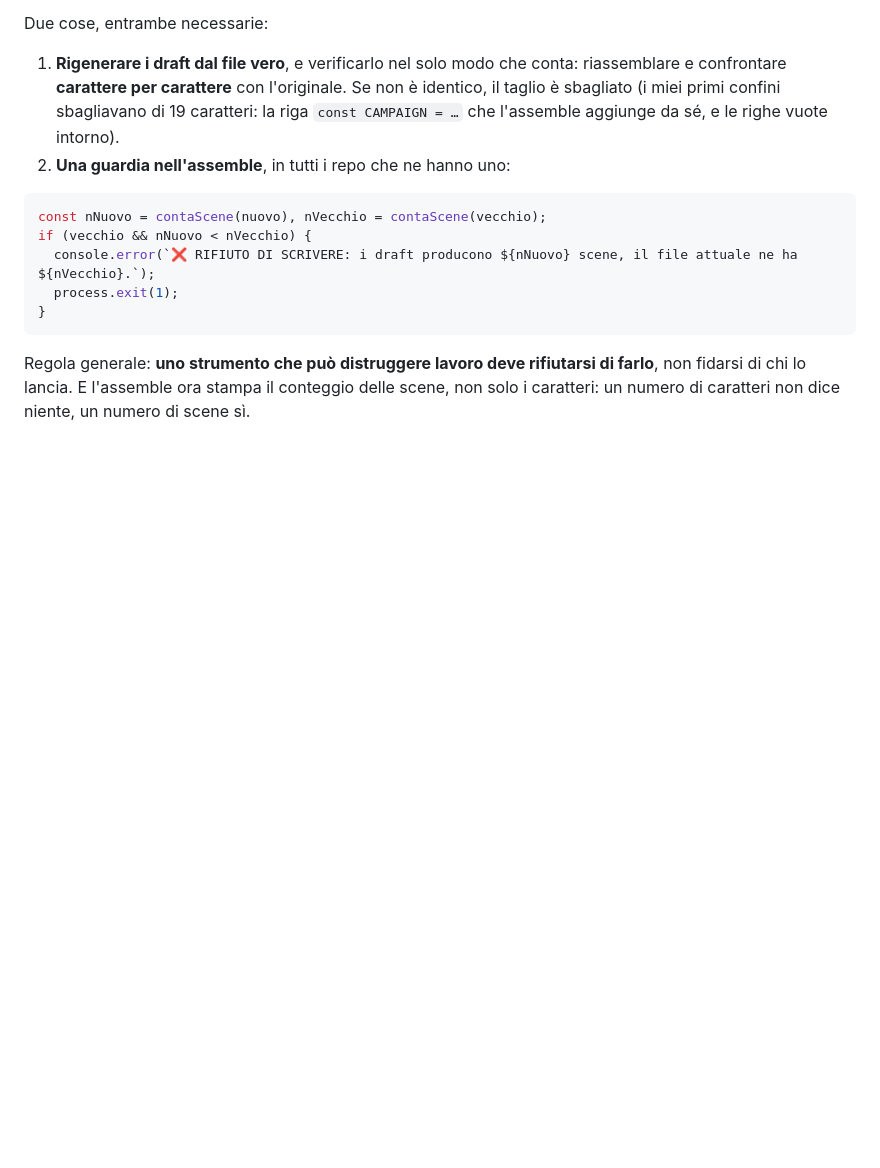
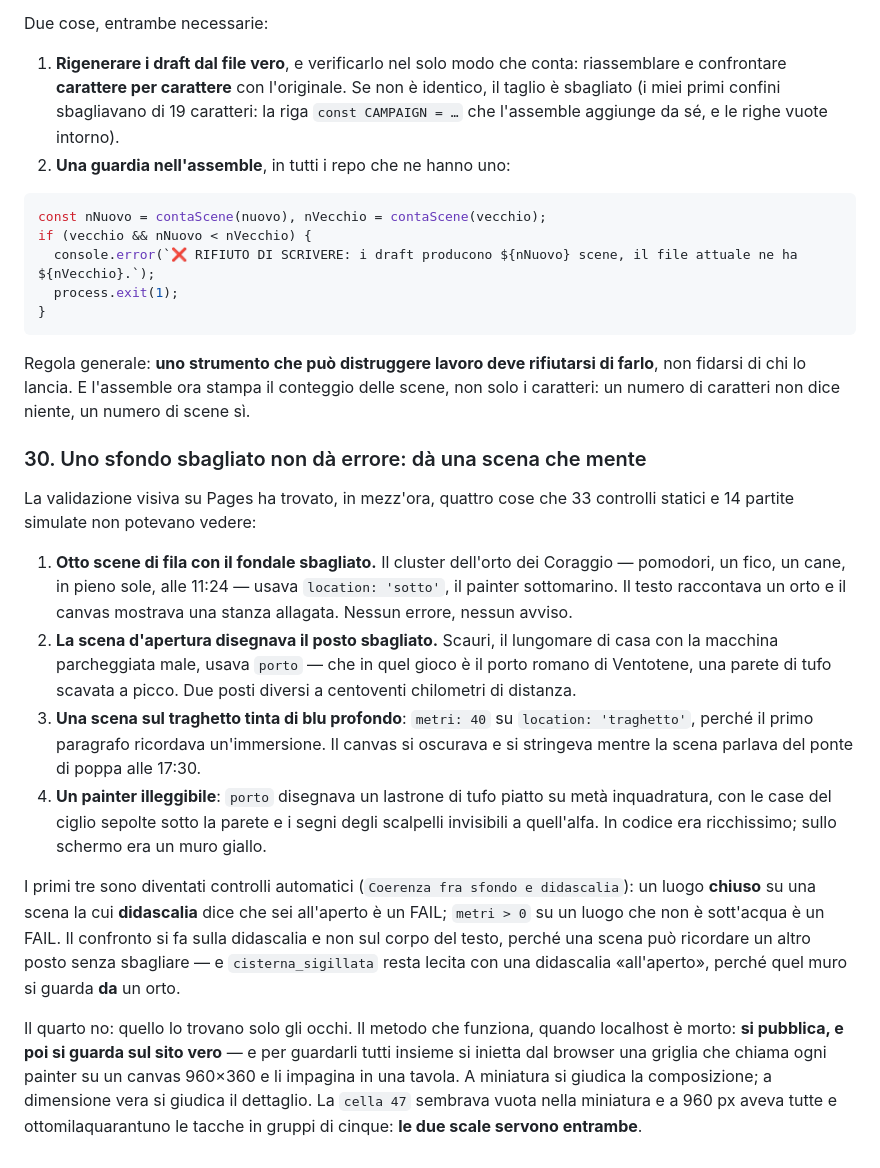
Before and after one commit to Galiv04/dnd-motore, a Markdown page: docs/LESSONS-LEARNED.md, the part around the change. GitHub-like rendering; blank space fills up the shorter version.

Commit message:
LESSON 30: uno sfondo sbagliato non dà errore, dà una scena che mente
La verifica visiva su Pages ha trovato in mezz'ora quattro cose che 33 controlli
statici e 14 partite simulate non potevano vedere: otto scene di un orto in pieno
sole che disegnavano il fondale sottomarino, la scena d'apertura che mostrava un
posto a centoventi chilometri da dove si svolge, una scena sul traghetto tinta di
blu profondo, e un painter ricchissimo in codice e illeggibile sullo schermo.

I primi tre sono diventati controlli automatici; il quarto lo trovano solo gli
occhi, e il metodo è: pubblicare, poi guardare sul sito vero, con una griglia di
tutti i painter iniettata dal browser — a miniatura per la composizione, a
dimensione vera per il dettaglio.

Co-Authored-By: Claude Fable 5 <noreply@anthropic.com>

```diff
--- a/docs/LESSONS-LEARNED.md
+++ b/docs/LESSONS-LEARNED.md
@@ -587,3 +587,34 @@ if (vecchio && nNuovo < nVecchio) {
 Regola generale: **uno strumento che può distruggere lavoro deve rifiutarsi di farlo**, non fidarsi
 di chi lo lancia. E l'assemble ora stampa il conteggio delle scene, non solo i caratteri: un numero
 di caratteri non dice niente, un numero di scene sì.
+
+### 30. Uno sfondo sbagliato non dà errore: dà una scena che mente
+
+La validazione visiva su Pages ha trovato, in mezz'ora, quattro cose che 33 controlli statici e 14
+partite simulate non potevano vedere:
+
+1. **Otto scene di fila con il fondale sbagliato.** Il cluster dell'orto dei Coraggio — pomodori, un
+   fico, un cane, in pieno sole, alle 11:24 — usava `location: 'sotto'`, il painter sottomarino. Il
+   testo raccontava un orto e il canvas mostrava una stanza allagata. Nessun errore, nessun avviso.
+2. **La scena d'apertura disegnava il posto sbagliato.** Scauri, il lungomare di casa con la macchina
+   parcheggiata male, usava `porto` — che in quel gioco è il porto romano di Ventotene, una parete di
+   tufo scavata a picco. Due posti diversi a centoventi chilometri di distanza.
+3. **Una scena sul traghetto tinta di blu profondo**: `metri: 40` su `location: 'traghetto'`, perché
+   il primo paragrafo ricordava un'immersione. Il canvas si oscurava e si stringeva mentre la scena
+   parlava del ponte di poppa alle 17:30.
+4. **Un painter illeggibile**: `porto` disegnava un lastrone di tufo piatto su metà inquadratura, con
+   le case del ciglio sepolte sotto la parete e i segni degli scalpelli invisibili a quell'alfa.
+   In codice era ricchissimo; sullo schermo era un muro giallo.
+
+I primi tre sono diventati controlli automatici (`Coerenza fra sfondo e didascalia`): un luogo
+**chiuso** su una scena la cui **didascalia** dice che sei all'aperto è un FAIL; `metri > 0` su un
+luogo che non è sott'acqua è un FAIL. Il confronto si fa sulla didascalia e non sul corpo del testo,
+perché una scena può ricordare un altro posto senza sbagliare — e `cisterna_sigillata` resta lecita
+con una didascalia «all'aperto», perché quel muro si guarda **da** un orto.
+
+Il quarto no: quello lo trovano solo gli occhi. Il metodo che funziona, quando localhost è morto:
+**si pubblica, e poi si guarda sul sito vero** — e per guardarli tutti insieme si inietta dal
+browser una griglia che chiama ogni painter su un canvas 960×360 e li impagina in una tavola. A
+miniatura si giudica la composizione; a dimensione vera si giudica il dettaglio. La `cella 47`
+sembrava vuota nella miniatura e a 960 px aveva tutte e ottomilaquarantuno le tacche in gruppi di
+cinque: **le due scale servono entrambe**.
```
